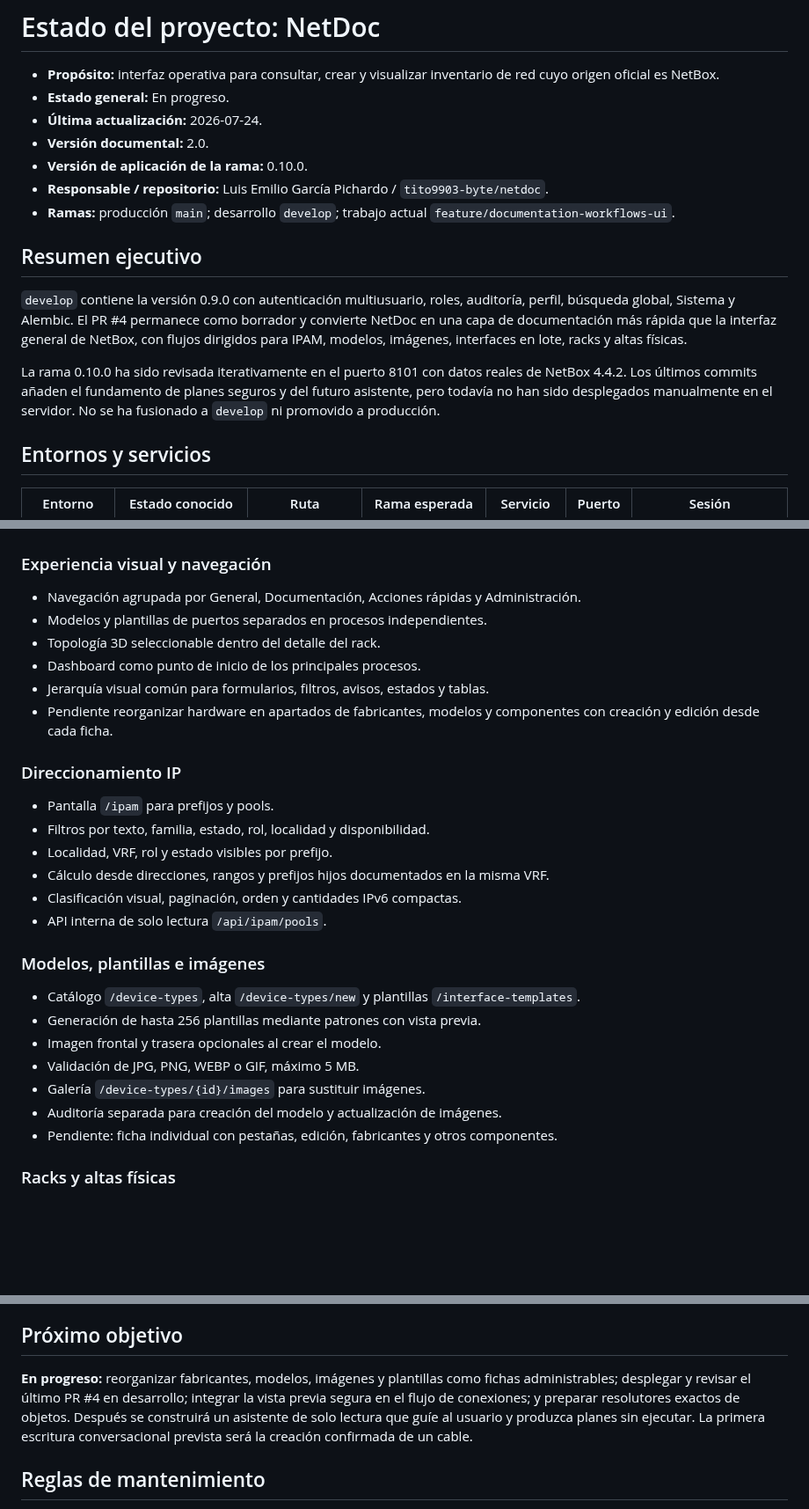
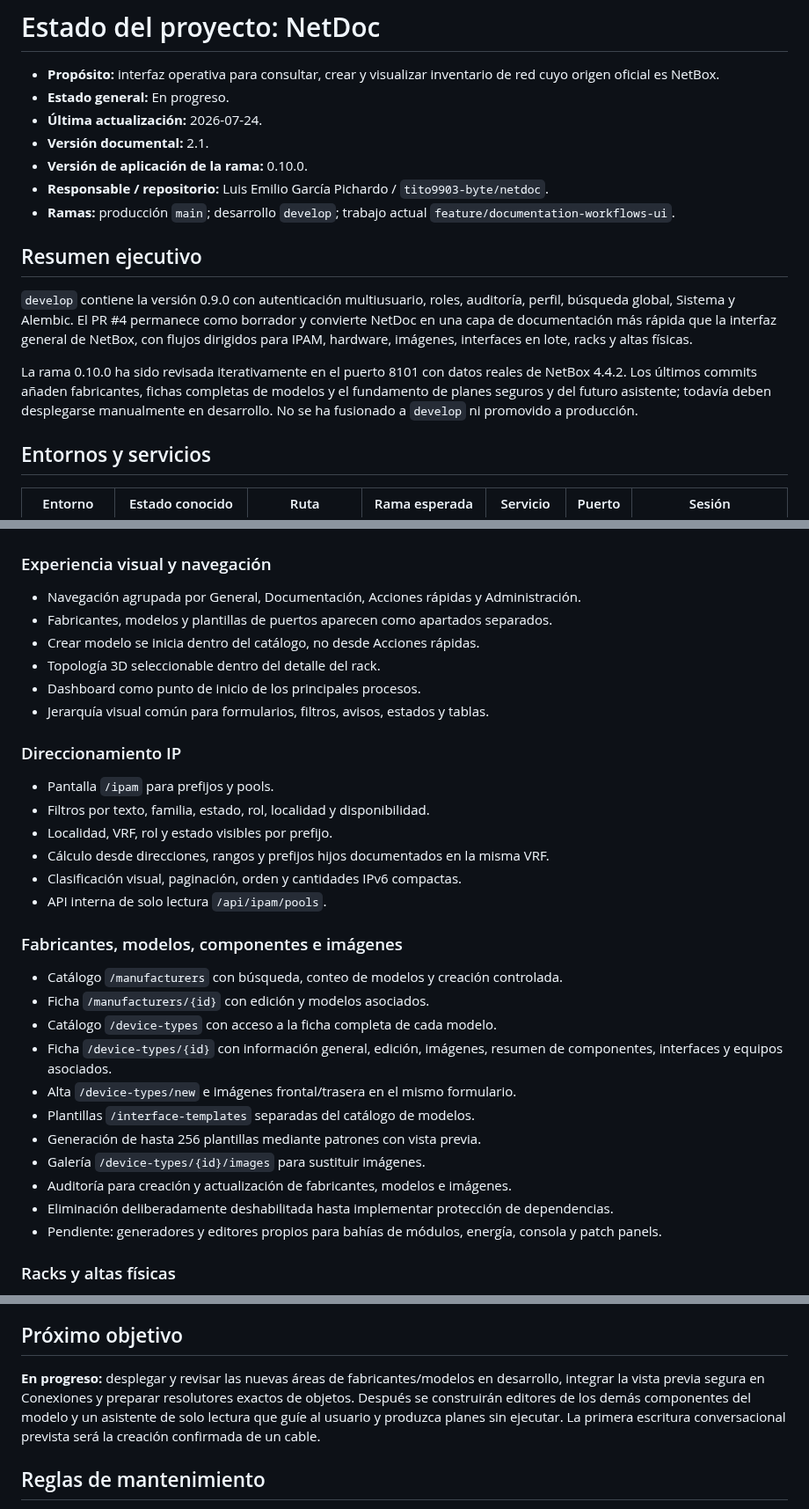
Before and after one commit to tito9903-byte/netdoc, a Markdown page: docs/PROJECT_STATUS.md, 3 parts joined by grey strips. Shown at 88% size. GitHub-like rendering; blank space fills up the shorter version.

Commit message:
docs: mark hardware workspaces implemented

```diff
--- a/docs/PROJECT_STATUS.md
+++ b/docs/PROJECT_STATUS.md
@@ -3,16 +3,16 @@
 - **Propósito:** interfaz operativa para consultar, crear y visualizar inventario de red cuyo origen oficial es NetBox.
 - **Estado general:** En progreso.
 - **Última actualización:** 2026-07-24.
-- **Versión documental:** 2.0.
+- **Versión documental:** 2.1.
 - **Versión de aplicación de la rama:** 0.10.0.
 - **Responsable / repositorio:** Luis Emilio García Pichardo / `tito9903-byte/netdoc`.
 - **Ramas:** producción `main`; desarrollo `develop`; trabajo actual `feature/documentation-workflows-ui`.
 
 ## Resumen ejecutivo
 
-`develop` contiene la versión 0.9.0 con autenticación multiusuario, roles, auditoría, perfil, búsqueda global, Sistema y Alembic. El PR #4 permanece como borrador y convierte NetDoc en una capa de documentación más rápida que la interfaz general de NetBox, con flujos dirigidos para IPAM, modelos, imágenes, interfaces en lote, racks y altas físicas.
+`develop` contiene la versión 0.9.0 con autenticación multiusuario, roles, auditoría, perfil, búsqueda global, Sistema y Alembic. El PR #4 permanece como borrador y convierte NetDoc en una capa de documentación más rápida que la interfaz general de NetBox, con flujos dirigidos para IPAM, hardware, imágenes, interfaces en lote, racks y altas físicas.
 
-La rama 0.10.0 ha sido revisada iterativamente en el puerto 8101 con datos reales de NetBox 4.4.2. Los últimos commits añaden el fundamento de planes seguros y del futuro asistente, pero todavía no han sido desplegados manualmente en el servidor. No se ha fusionado a `develop` ni promovido a producción.
+La rama 0.10.0 ha sido revisada iterativamente en el puerto 8101 con datos reales de NetBox 4.4.2. Los últimos commits añaden fabricantes, fichas completas de modelos y el fundamento de planes seguros y del futuro asistente; todavía deben desplegarse manualmente en desarrollo. No se ha fusionado a `develop` ni promovido a producción.
 
 ## Entornos y servicios
 
@@ -57,11 +57,11 @@ Servidor dedicado: `192.168.10.93`; NetBox: `https://192.168.10.95`, versión do
 ### Experiencia visual y navegación
 
 - Navegación agrupada por General, Documentación, Acciones rápidas y Administración.
-- Modelos y plantillas de puertos separados en procesos independientes.
+- Fabricantes, modelos y plantillas de puertos aparecen como apartados separados.
+- Crear modelo se inicia dentro del catálogo, no desde Acciones rápidas.
 - Topología 3D seleccionable dentro del detalle del rack.
 - Dashboard como punto de inicio de los principales procesos.
 - Jerarquía visual común para formularios, filtros, avisos, estados y tablas.
-- Pendiente reorganizar hardware en apartados de fabricantes, modelos y componentes con creación y edición desde cada ficha.
 
 ### Direccionamiento IP
 
@@ -72,15 +72,19 @@ Servidor dedicado: `192.168.10.93`; NetBox: `https://192.168.10.95`, versión do
 - Clasificación visual, paginación, orden y cantidades IPv6 compactas.
 - API interna de solo lectura `/api/ipam/pools`.
 
-### Modelos, plantillas e imágenes
+### Fabricantes, modelos, componentes e imágenes
 
-- Catálogo `/device-types`, alta `/device-types/new` y plantillas `/interface-templates`.
+- Catálogo `/manufacturers` con búsqueda, conteo de modelos y creación controlada.
+- Ficha `/manufacturers/{id}` con edición y modelos asociados.
+- Catálogo `/device-types` con acceso a la ficha completa de cada modelo.
+- Ficha `/device-types/{id}` con información general, edición, imágenes, resumen de componentes, interfaces y equipos asociados.
+- Alta `/device-types/new` e imágenes frontal/trasera en el mismo formulario.
+- Plantillas `/interface-templates` separadas del catálogo de modelos.
 - Generación de hasta 256 plantillas mediante patrones con vista previa.
-- Imagen frontal y trasera opcionales al crear el modelo.
-- Validación de JPG, PNG, WEBP o GIF, máximo 5 MB.
 - Galería `/device-types/{id}/images` para sustituir imágenes.
-- Auditoría separada para creación del modelo y actualización de imágenes.
-- Pendiente: ficha individual con pestañas, edición, fabricantes y otros componentes.
+- Auditoría para creación y actualización de fabricantes, modelos e imágenes.
+- Eliminación deliberadamente deshabilitada hasta implementar protección de dependencias.
+- Pendiente: generadores y editores propios para bahías de módulos, energía, consola y patch panels.
 
 ### Racks y altas físicas
 
@@ -156,7 +160,7 @@ Pendiente o requiere verificación:
 
 ## Próximo objetivo
 
-**En progreso:** reorganizar fabricantes, modelos, imágenes y plantillas como fichas administrables; desplegar y revisar el último PR #4 en desarrollo; integrar la vista previa segura en el flujo de conexiones; y preparar resolutores exactos de objetos. Después se construirá un asistente de solo lectura que guíe al usuario y produzca planes sin ejecutar. La primera escritura conversacional prevista será la creación confirmada de un cable.
+**En progreso:** desplegar y revisar las nuevas áreas de fabricantes/modelos en desarrollo, integrar la vista previa segura en Conexiones y preparar resolutores exactos de objetos. Después se construirán editores de los demás componentes del modelo y un asistente de solo lectura que guíe al usuario y produzca planes sin ejecutar. La primera escritura conversacional prevista será la creación confirmada de un cable.
 
 ## Reglas de mantenimiento
 
```
Also changed, not shown: other parts of docs/PROJECT_STATUS.md (+10 -10 lines).
